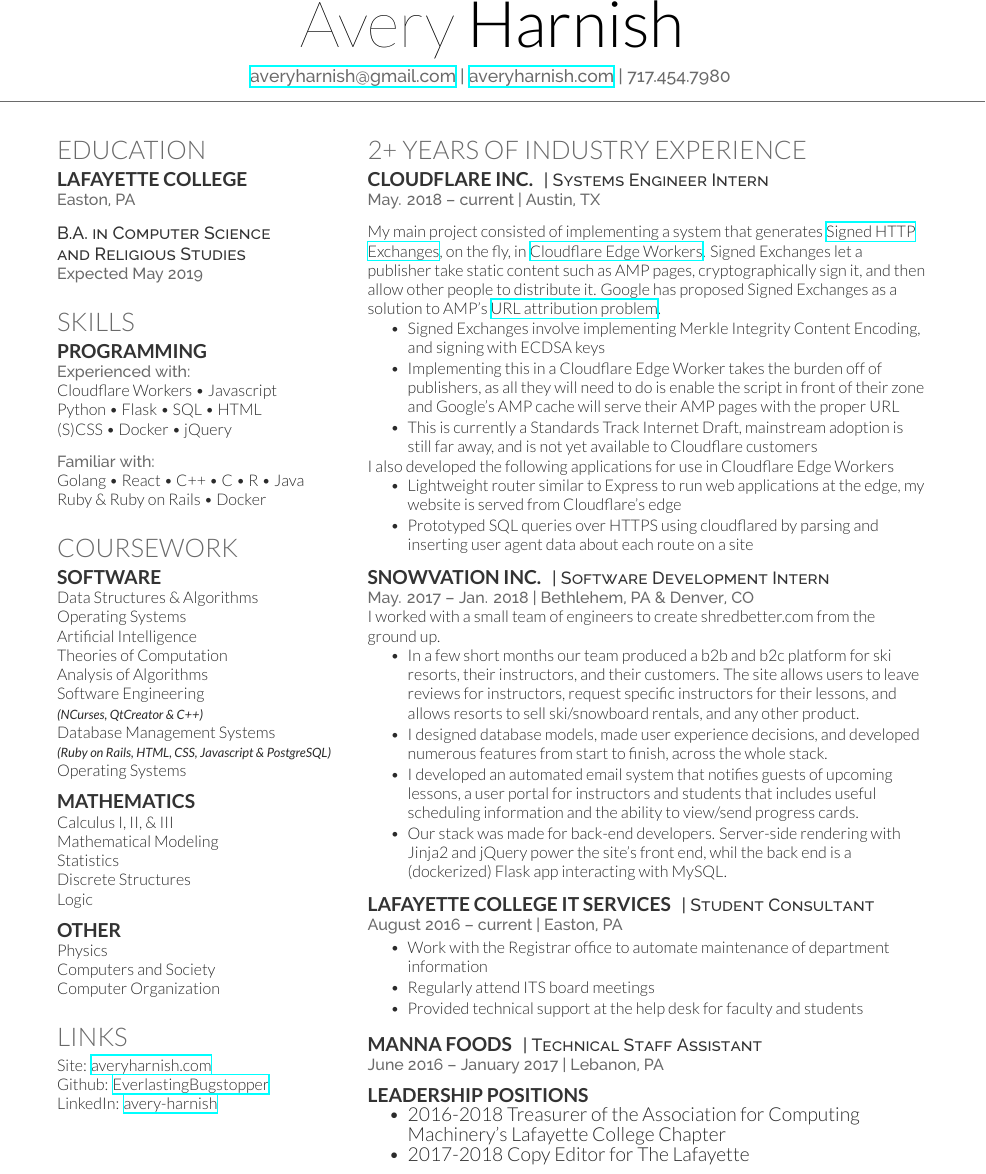
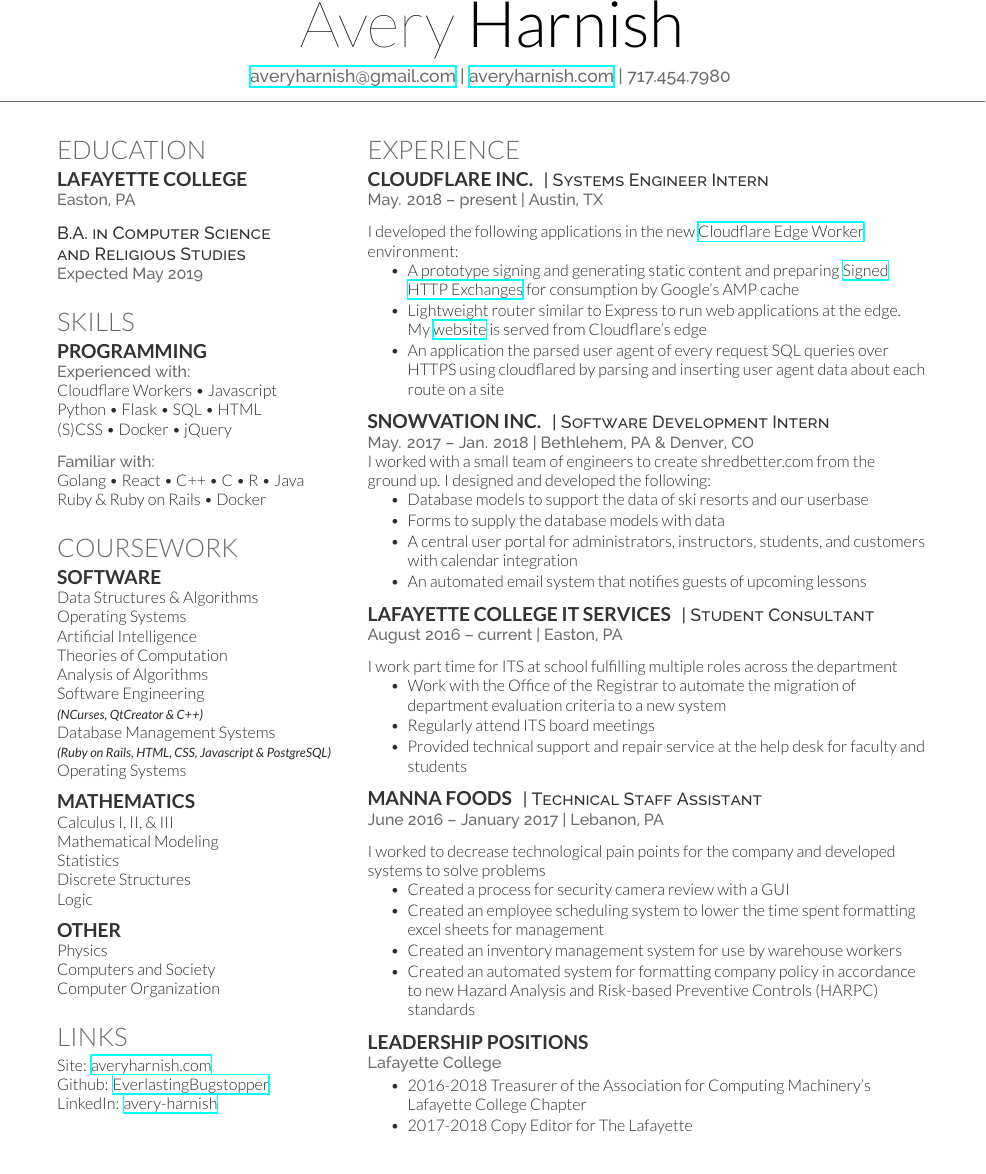
Before and after one commit to EverlastingBugstopper/Resume, a LaTeX CV (resume.tex): part of the page, cut so that both start at the same text. The pictures show the PDF file resume.pdf that the author committed with the source.

Commit message:
Remove details, provide better high level overview

```diff
--- a/resume.tex
+++ b/resume.tex
@@ -143,46 +144,43 @@
 % Experience
 %------------------------------------------------
 
-\section{2+ Years of Industry Experience}
+\section*{Experience}
 
 \runsubsection{Cloudflare Inc.}
 \descript{| Systems Engineer Intern}
 
-\location{May. 2018 – current | Austin, TX}
+\location{May. 2018 –  present | Austin, TX}
 \sectionspace
-My main project consisted of implementing a system that generates \href{https://tools.ietf.org/html/draft-yasskin-http-origin-signed-responses-04}{Signed HTTP Exchanges}, on the fly, in \href{https://developers.cloudflare.com/workers/}{Cloudflare Edge Workers}. Signed Exchanges let a publisher take static content such as AMP pages, cryptographically sign it, and then allow other people to distribute it. Google has proposed Signed Exchanges as a solution to AMP's \href{https://80x24.net/post/the-problem-with-amp/}{URL attribution problem}.
+I developed the following applications in the new \href{https://cloudflareworkers.com}{Cloudflare Edge Worker} environment:
 \sectionspace
 \begin {tightitemize}
-\item Signed Exchanges involve implementing Merkle Integrity Content Encoding, and signing with ECDSA keys
-\item Implementing this in a Cloudflare Edge Worker takes the burden off of publishers, as all they will need to do is enable the script in front of their zone and Google's AMP cache will serve their AMP pages with the proper URL
-\item This is currently a Standards Track Internet Draft, mainstream adoption is still far away, and is not yet available to Cloudflare customers
-\end {tightitemize}
-I also developed the following applications for use in Cloudflare Edge Workers
-\begin {tightitemize}
-\item Lightweight router similar to Express to run web applications at the edge, my website is served from Cloudflare's edge
-\item Prototyped SQL queries over HTTPS using cloudflared by parsing and inserting user agent data about each route on a site
+\item A prototype signing and generating static content and preparing \href{https://tools.ietf.org/html/draft-yasskin-http-origin-signed-responses-04}{Signed HTTP Exchanges} for consumption by Google's AMP cache
+\item Lightweight router similar to Express to run web applications at the edge. My \href{https://averyharnish.com}{website} is served from Cloudflare's edge
+\item An application the parsed user agent of every request SQL queries over HTTPS using cloudflared by parsing and inserting user agent data about each route on a site
 \end {tightitemize}
 \sectionspace
 \runsubsection{Snowvation Inc.}
 \descript{| Software Development Intern}
 
 \location{May. 2017 – Jan. 2018 | Bethlehem, PA \& Denver, CO}
-I worked with a small team of engineers to create shredbetter.com from the ground up.
+I worked with a small team of engineers to create shredbetter.com from the ground up. I designed and developed the following:
 \begin{tightitemize}
-\item In a few short months our team produced a b2b and b2c platform for ski resorts, their instructors, and their customers. The site allows users to leave reviews for instructors, request specific instructors for their lessons, and allows resorts to sell ski/snowboard rentals, and any other product.
-\item I designed database models, made user experience decisions, and developed numerous features from start to finish, across the whole stack.
-\item I developed an automated email system that notifies guests of upcoming lessons, a user portal for instructors and students that includes useful scheduling information and the ability to view/send progress cards.
-\item Our stack was made for back-end developers. Server-side rendering with Jinja2 and jQuery power the site's front end, whil the back end is a (dockerized) Flask app interacting with MySQL.
+\item Database models to support the data of ski resorts and our userbase
+\item Forms to supply the database models with data
+\item A central user portal for administrators, instructors, students, and customers with calendar integration
+\item An automated email system that notifies guests of upcoming lessons
 \end{tightitemize}
 \sectionspace
 \runsubsection{Lafayette College IT Services}
 \descript{| Student Consultant}
 
 \location{August 2016 – current | Easton, PA}
+\sectionspace
+I work part time for ITS at school fulfilling multiple roles across the department
 \begin{tightitemize}
-\item Work with the Registrar office to automate maintenance of department information
+\item Work with the Office of the Registrar to automate the migration of department evaluation criteria to a new system
 \item Regularly attend ITS board meetings
-\item Provided technical support at the help desk for faculty and students
+\item Provided technical support and repair service at the help desk for faculty and students
 \end{tightitemize}
 \sectionspace % Some whitespace after the section
 
@@ -191,13 +189,22 @@
 \descript{| Technical Staff Assistant}
 
 \location{June 2016 – January 2017 | Lebanon, PA}
-
+\sectionspace
+I worked to decrease technological pain points for the company and developed systems to solve problems
+\begin{tightitemize}
+\item Created a process for security camera review with a GUI
+\item Created an employee scheduling system to lower the time spent formatting excel sheets for management
+\item Created an inventory management system for use by warehouse workers
+\item Created an automated system for formatting company policy in accordance to new Hazard Analysis and Risk-based Preventive Controls (HARPC) standards
+\end{tightitemize}
 \sectionspace % Some whitespace after the section
 
 %------------------------------------------------
 
 
 \runsubsection{Leadership Positions}
+\descript{}
+\location{Lafayette College}
 \begin{tightitemize}
 \item 2016-2018 Treasurer of the Association for Computing Machinery's
 Lafayette College Chapter \\
```
Also changed, not shown: resume.pdf, resume.tex (9 more changed lines).
